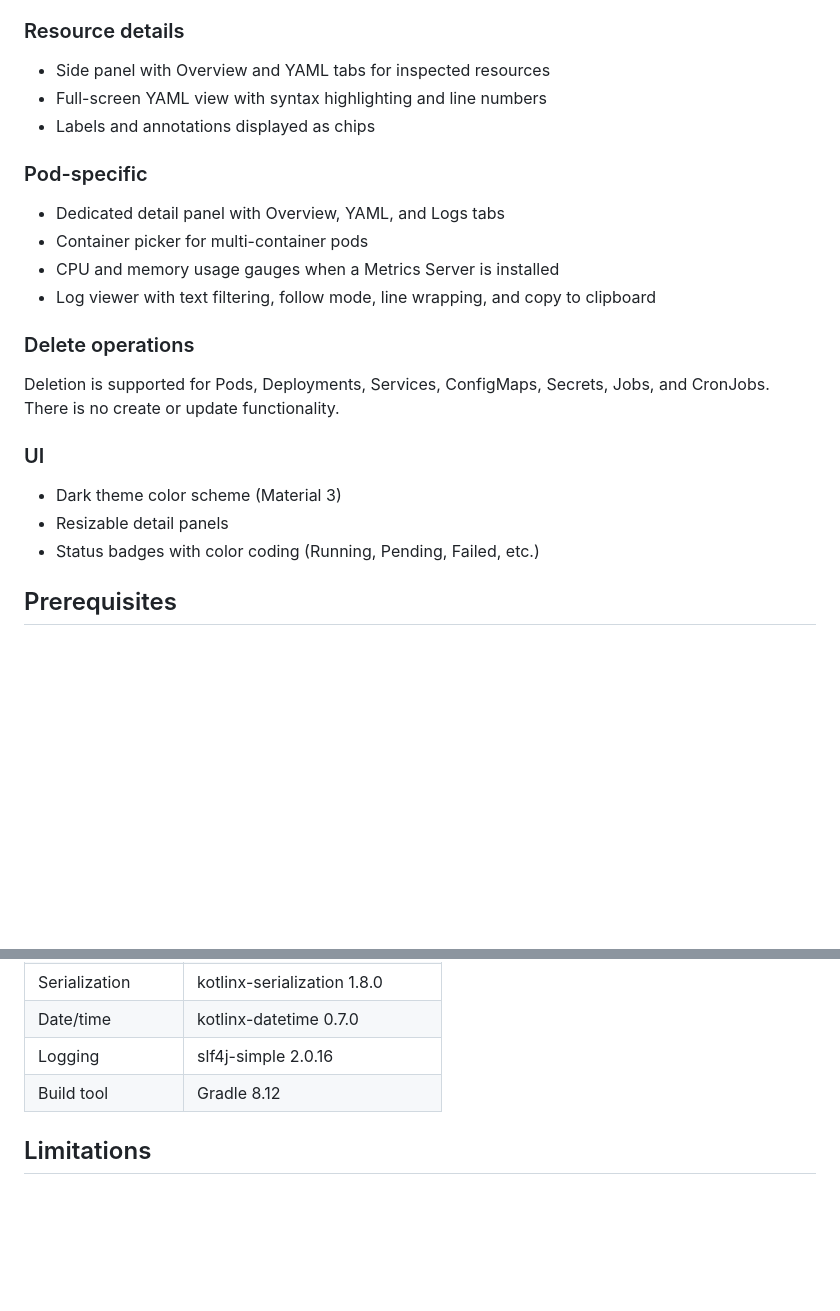
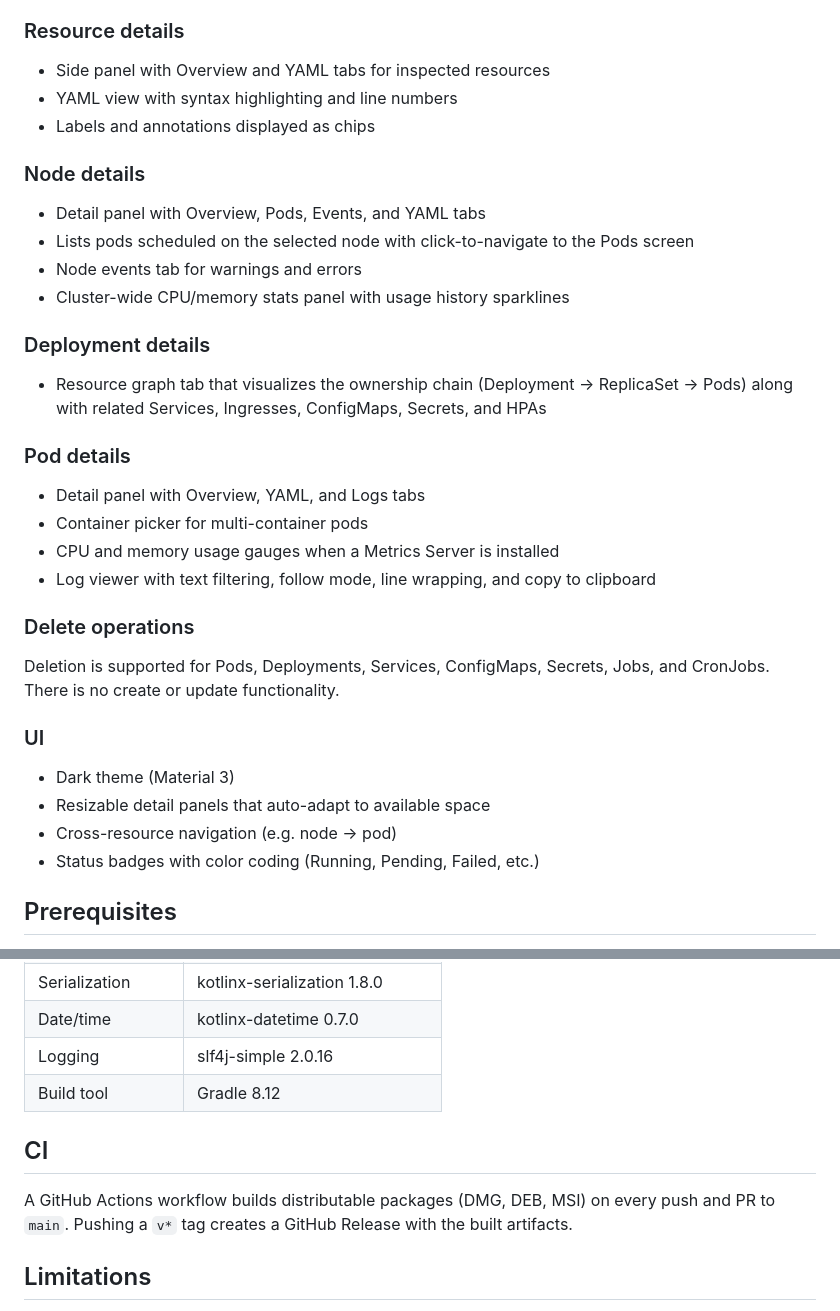
Before and after one commit to beytullah-gunduz/kubekubedashdash, a Markdown page: README.md, 2 parts joined by grey strips. Drawn GitHub-style; blank space fills up the shorter version.

Commit message:
Update README to reflect new features and improvements in resource details and UI
- Expanded resource details sections for Nodes and Deployments, including new tabs and visualizations.
- Enhanced navigation features and added a cross-resource navigation capability.
- Updated UI descriptions for dark theme and resizable panels.
- Added CI section detailing GitHub Actions workflow for building distributables.

```diff
--- a/README.md
+++ b/README.md
@@ -29,12 +29,23 @@ All resource lists are presented in sortable tables with auto-refresh (every 5 s
 ### Resource details
 
 - Side panel with Overview and YAML tabs for inspected resources
-- Full-screen YAML view with syntax highlighting and line numbers
+- YAML view with syntax highlighting and line numbers
 - Labels and annotations displayed as chips
 
-### Pod-specific
+### Node details
 
-- Dedicated detail panel with Overview, YAML, and Logs tabs
+- Detail panel with Overview, Pods, Events, and YAML tabs
+- Lists pods scheduled on the selected node with click-to-navigate to the Pods screen
+- Node events tab for warnings and errors
+- Cluster-wide CPU/memory stats panel with usage history sparklines
+
+### Deployment details
+
+- Resource graph tab that visualizes the ownership chain (Deployment → ReplicaSet → Pods) along with related Services, Ingresses, ConfigMaps, Secrets, and HPAs
+
+### Pod details
+
+- Detail panel with Overview, YAML, and Logs tabs
 - Container picker for multi-container pods
 - CPU and memory usage gauges when a Metrics Server is installed
 - Log viewer with text filtering, follow mode, line wrapping, and copy to clipboard
@@ -45,8 +56,9 @@ Deletion is supported for Pods, Deployments, Services, ConfigMaps, Secrets, Jobs
 
 ### UI
 
-- Dark theme color scheme (Material 3)
-- Resizable detail panels
+- Dark theme (Material 3)
+- Resizable detail panels that auto-adapt to available space
+- Cross-resource navigation (e.g. node → pod)
 - Status badges with color coding (Running, Pending, Failed, etc.)
 
 ## Prerequisites
@@ -89,6 +101,10 @@ The application opens a 1440×900 window and connects to the current kubeconfig
 | Logging | slf4j-simple 2.0.16 |
 | Build tool | Gradle 8.12 |
 
+## CI
+
+A GitHub Actions workflow builds distributable packages (DMG, DEB, MSI) on every push and PR to `main`. Pushing a `v*` tag creates a GitHub Release with the built artifacts.
+
 ## Limitations
 
 - Desktop only (no web or mobile targets)
```
